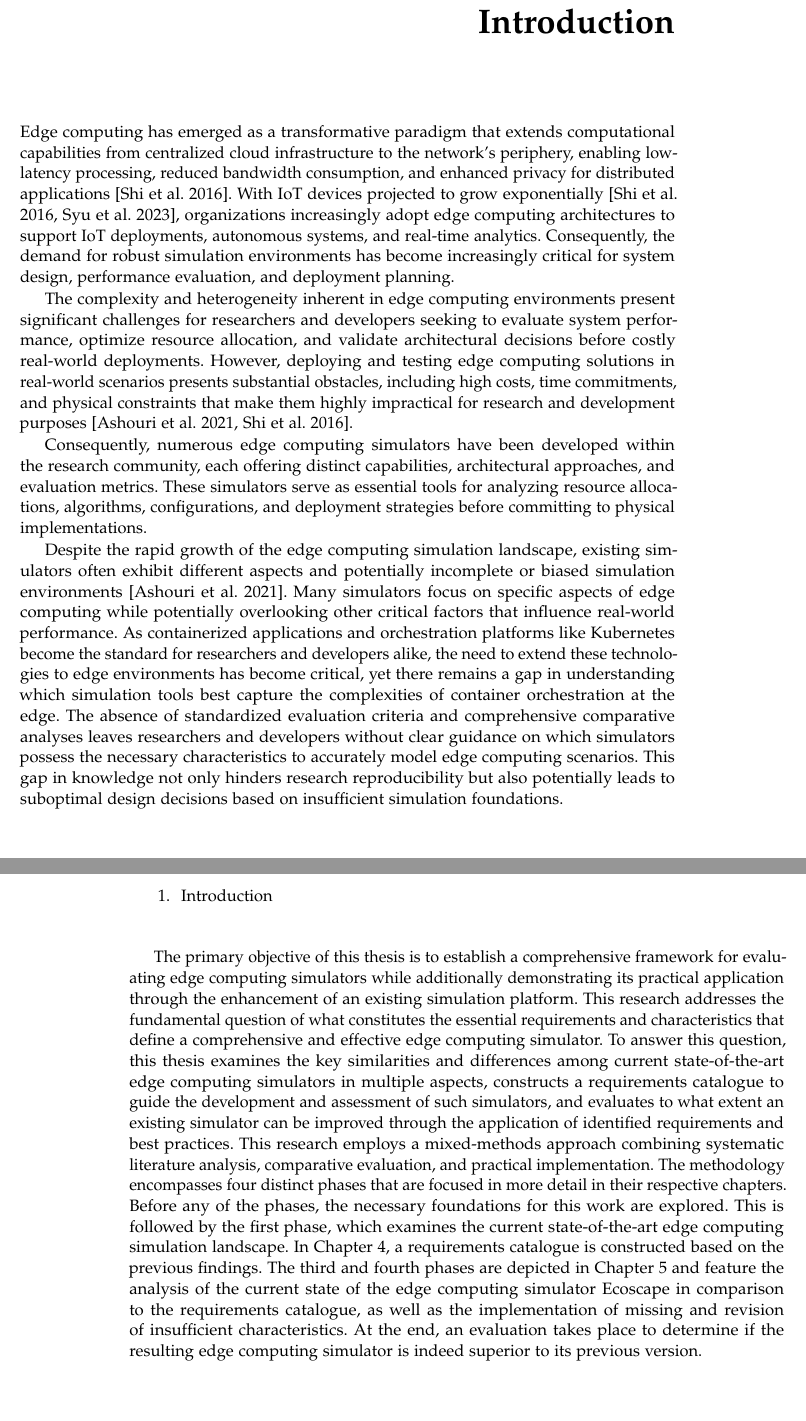
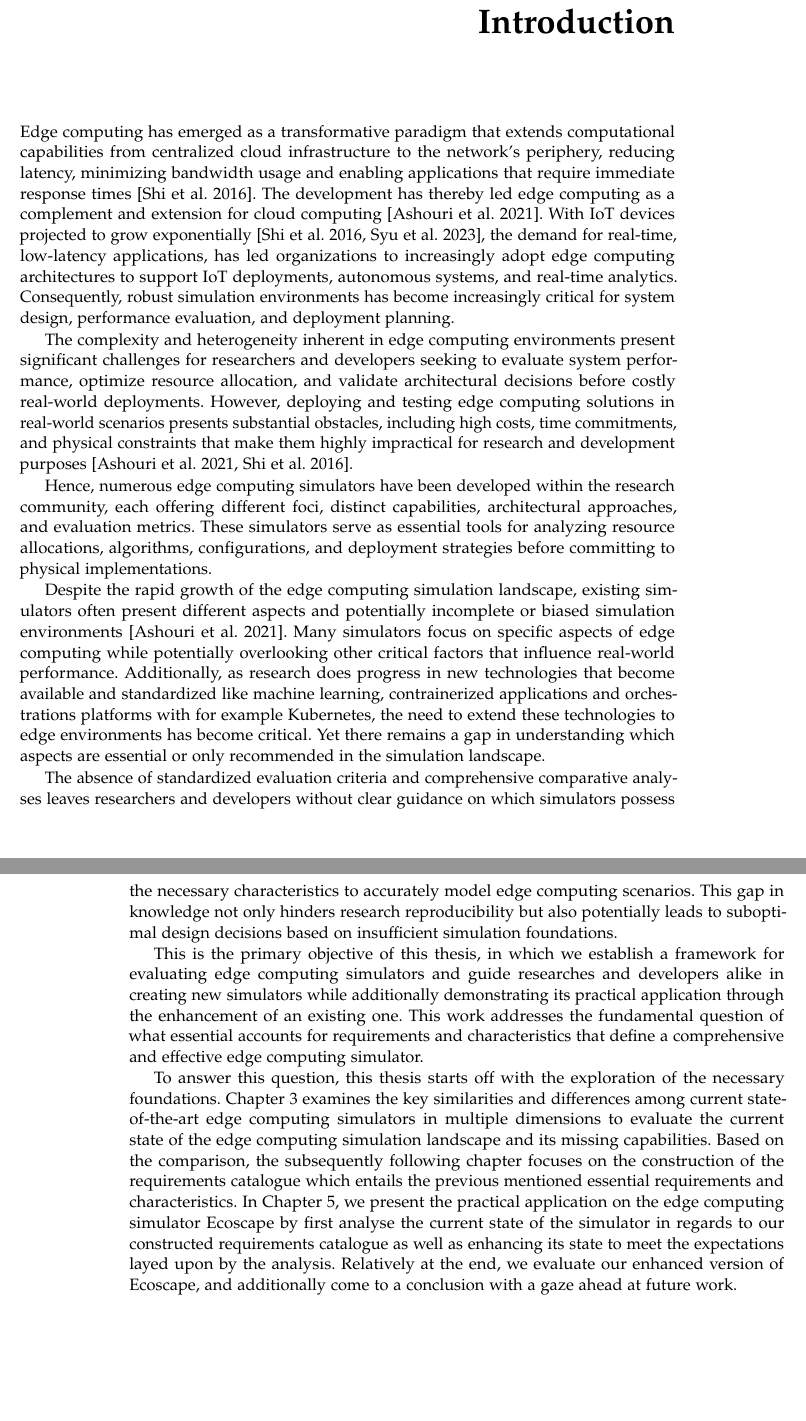
Before and after one commit to Niatsuna/master-thesis, a LaTeX thesis (writing/thesis/main.tex, which reads writing/thesis/chapter/01_introduction.tex): two parts of pages 9 and 10 of 23, joined at a grey line, cut so that both start at the same text, the shorter picture padded with empty space. Compiled offline with pdfLaTeX; a missing font is replaced by an installed copy or a similar font; a LaTeX package or settings file that is missing is left out.

Commit message:
Rework introduction for better readability

```diff
--- a/writing/thesis/chapter/01_introduction.tex
+++ b/writing/thesis/chapter/01_introduction.tex
@@ -1,33 +1,37 @@
 \chapter{Introduction}
 Edge computing has emerged as a transformative paradigm that extends computational capabilities from centralized cloud infrastructure to the network's periphery,
-enabling low-latency processing, reduced bandwidth consumption, and enhanced privacy for distributed applications [\cite{7488250}].
-With IoT devices projected to grow exponentially [\cite{7488250}, \cite{10258346}], organizations increasingly adopt edge computing architectures to support IoT deployments,
-autonomous systems, and real-time analytics. Consequently, the demand for robust simulation environments has become increasingly critical for system design, performance evaluation, and deployment planning.
+reducing latency, minimizing bandwidth usage and enabling applications that require immediate response times [\cite{7488250}].
+The development has thereby led edge computing as a complement and extension for cloud computing [\cite{ASHOURI2021100346}].
+With IoT devices projected to grow exponentially [\cite{7488250}, \cite{10258346}], the demand for real-time, low-latency applications, has led organizations to
+increasingly adopt edge computing architectures to support IoT deployments, autonomous systems, and real-time analytics.
+Consequently, robust simulation environments has become increasingly critical for system design, performance evaluation, and deployment planning.
 
 The complexity and heterogeneity inherent in edge computing environments present significant challenges for researchers and developers seeking to evaluate system performance,
-optimize resource allocation, and validate architectural decisions before costly real-world deployments. However,
-deploying and testing edge computing solutions in real-world scenarios presents substantial obstacles, including high costs, time commitments, and physical constraints
+optimize resource allocation, and validate architectural decisions before costly real-world deployments.
+However, deploying and testing edge computing solutions in real-world scenarios presents substantial obstacles, including high costs, time commitments, and physical constraints
 that make them highly impractical for research and development purposes [\cite{ASHOURI2021100346}, \cite{7488250}].
 
-Consequently, numerous edge computing simulators have been developed within the research community, each offering distinct capabilities, architectural approaches, and evaluation metrics.
+Hence, numerous edge computing simulators have been developed within the research community, each offering different foci, distinct capabilities, architectural approaches, and evaluation metrics.
 These simulators serve as essential tools for analyzing resource allocations, algorithms, configurations, and deployment strategies before committing to physical implementations.
 
-Despite the rapid growth of the edge computing simulation landscape, existing simulators often exhibit different aspects and potentially incomplete or biased simulation environments [\cite{ASHOURI2021100346}].
+Despite the rapid growth of the edge computing simulation landscape, existing simulators often present different aspects and potentially incomplete or biased simulation environments [\cite{ASHOURI2021100346}].
 Many simulators focus on specific aspects of edge computing while potentially overlooking other critical factors that influence real-world performance.
-As containerized applications and orchestration platforms like Kubernetes become the standard for researchers and developers alike, the need to extend these technologies to edge environments has become critical,
-yet there remains a gap in understanding which simulation tools best capture the complexities of container orchestration at the edge. The absence of standardized evaluation criteria and comprehensive comparative
-analyses leaves researchers and developers without clear guidance on which simulators possess the necessary characteristics to accurately model edge computing scenarios. This gap in knowledge not only hinders research
-reproducibility but also potentially leads to suboptimal design decisions based on insufficient simulation foundations.
+Additionally, as research does progress in new technologies that become available and standardized like machine learning, contrainerized applications and orchestrations platforms with for example Kubernetes, the need to extend
+these technologies to edge environments has become critical.
+Yet there remains a gap in understanding which aspects are essential or only recommended in the simulation landscape.
 
-The primary objective of this thesis is to establish a comprehensive framework for evaluating edge computing simulators while additionally demonstrating its practical application through the enhancement of an existing
-simulation platform. This research addresses the fundamental question of what constitutes the essential requirements and characteristics that define a comprehensive and effective edge computing simulator.
-To answer this question, this thesis examines the key similarities and differences among current state-of-the-art edge computing simulators in multiple aspects, constructs a requirements catalogue to guide the
-development and assessment of such simulators, and evaluates to what extent an existing simulator can be improved through the application of identified requirements and best practices.
-This research employs a mixed-methods approach combining systematic literature analysis, comparative evaluation, and practical implementation.
-The methodology encompasses four distinct phases that are focused in more detail in their respective chapters.
-Before any of the phases, the necessary foundations for this work are explored.
-This is followed by the first phase, which examines the current state-of-the-art edge computing simulation landscape.
-In Chapter 4, a requirements catalogue is constructed based on the previous findings.
-The third and fourth phases are depicted in Chapter 5 and feature the analysis of the current state of the edge computing simulator Ecoscape in
-comparison to the requirements catalogue, as well as the implementation of missing and revision of insufficient characteristics.
-At the end, an evaluation takes place to determine if the resulting edge computing simulator is indeed superior to its previous version.
+The absence of standardized evaluation criteria and comprehensive comparative analyses leaves researchers and developers without clear guidance on which simulators possess the necessary
+characteristics to accurately model edge computing scenarios.
+This gap in knowledge not only hinders research reproducibility but also potentially leads to suboptimal design decisions based on insufficient simulation foundations.
+
+This is the primary objective of this thesis, in which we establish a framework for evaluating edge computing simulators and guide researches and developers alike in creating new simulators while additionally
+demonstrating its practical application through the enhancement of an existing one.
+This work addresses the fundamental question of what essential accounts for requirements and characteristics that define a comprehensive and effective edge computing simulator.
+
+To answer this question, this thesis starts off with the exploration of the necessary foundations.
+Chapter 3 examines the key similarities and differences among current state-of-the-art edge computing simulators in multiple dimensions to evaluate the current state of the edge computing simulation landscape and its missing
+capabilities.
+Based on the comparison, the subsequently following chapter focuses on the construction of the requirements catalogue which entails the previous mentioned essential requirements and characteristics.
+In Chapter 5, we present the practical application on the edge computing simulator Ecoscape by first analyse the current state of the simulator in regards to our constructed requirements catalogue as well as
+enhancing its state to meet the expectations layed upon by the analysis.
+Relatively at the end, we evaluate our enhanced version of Ecoscape, and additionally come to a conclusion with a gaze ahead at future work.
```
